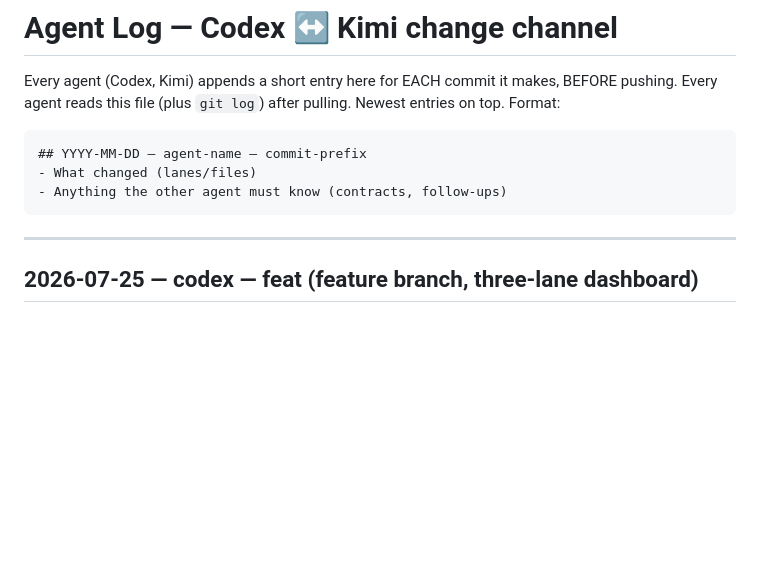
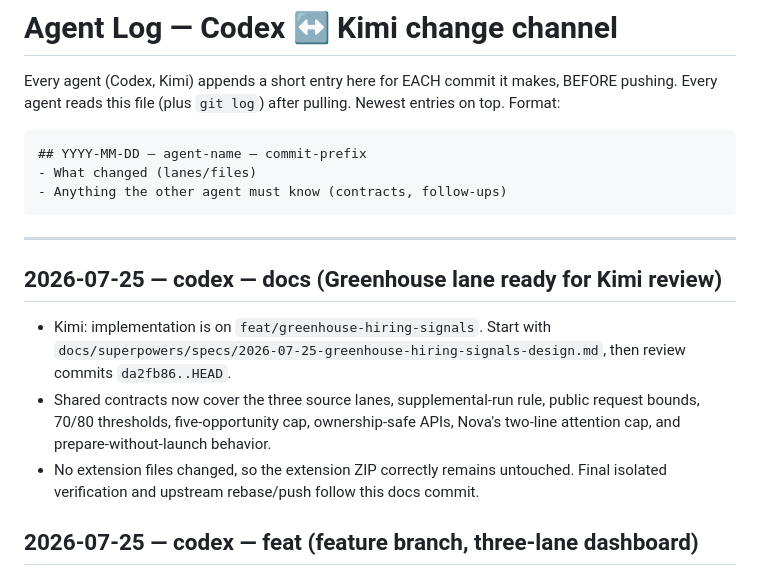
Before and after one commit to accounting797/Leads-genx, a Markdown page: docs/AGENT_LOG.md, the part around the change. GitHub-like rendering; blank space fills up the shorter version.

````diff
--- a/docs/AGENT_LOG.md
+++ b/docs/AGENT_LOG.md
@@ -11,6 +11,16 @@ Newest entries on top. Format:
 ```
 
 ---
+
+## 2026-07-25 — codex — docs (Greenhouse lane ready for Kimi review)
+- Kimi: implementation is on `feat/greenhouse-hiring-signals`. Start with
+  `docs/superpowers/specs/2026-07-25-greenhouse-hiring-signals-design.md`, then
+  review commits `da2fb86..HEAD`.
+- Shared contracts now cover the three source lanes, supplemental-run rule,
+  public request bounds, 70/80 thresholds, five-opportunity cap, ownership-safe
+  APIs, Nova's two-line attention cap, and prepare-without-launch behavior.
+- No extension files changed, so the extension ZIP correctly remains untouched.
+  Final isolated verification and upstream rebase/push follow this docs commit.
 
 ## 2026-07-25 — codex — feat (feature branch, three-lane dashboard)
 - Split lead browsing and TXT downloads into explicit Google Maps and Sales
````
Also changed, not shown: AGENTS.md (+5 -1 lines), SPEC.md (+52 -1 lines).
